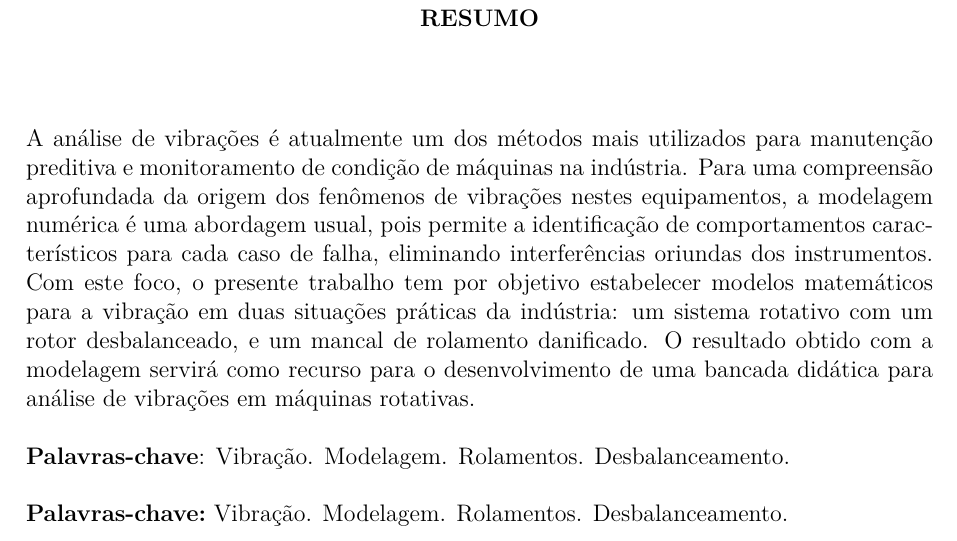
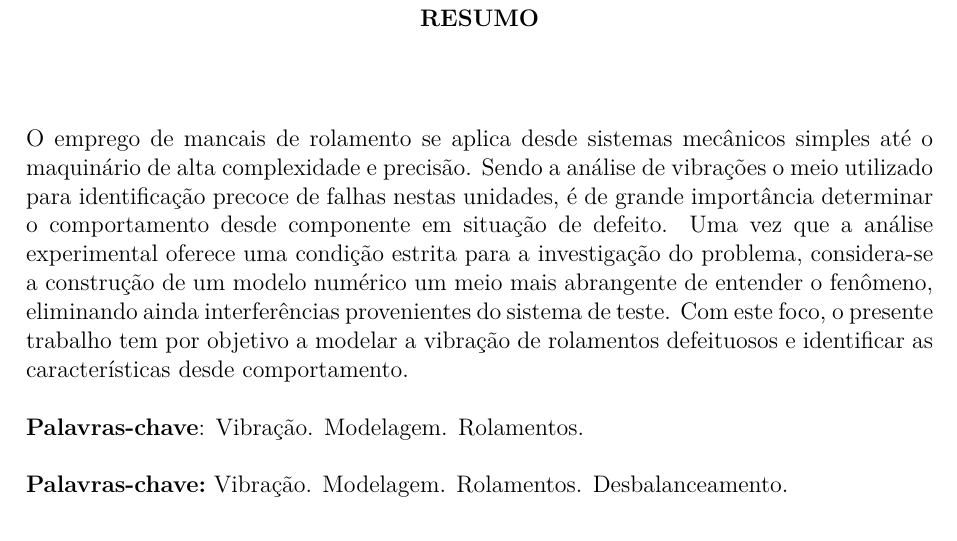
Before and after one commit to HenriqueBaron/tcc-relatorio, a LaTeX document (Relatorio/Main.tex, which reads Relatorio/PreTexto.tex): part of page 3 of 45, cut so that both start at the same text. Compiled offline with pdfLaTeX.

Commit message:
Atualizar título e resumo para modelo dos rolamentos.

```diff
--- a/Relatorio/Main.tex
+++ b/Relatorio/Main.tex
@@ -18,7 +18,7 @@
 
 \input{UnidadesSimbolos} % Arquivo que contém os símbolos.
 
-\titulo{Modelagem numérica de vibração em máquinas rotativas}
+\titulo{Modelagem numérica de vibração em rolamentos defeituosos}
 \autor{Henrique Baron}
 \data{2018}
 \instituicao{Universidade de Caxias do Sul}
--- a/Relatorio/PreTexto.tex
+++ b/Relatorio/PreTexto.tex
@@ -20,14 +20,14 @@
 % Resumo em português
 \begin{resumo}
 	\SingleSpacing
-	A análise de vibrações é atualmente um dos métodos mais utilizados para manutenção preditiva e monitoramento de condição de máquinas na indústria.
-	Para uma compreensão aprofundada da origem dos fenômenos de vibrações nestes equipamentos, a modelagem numérica é uma abordagem usual, pois permite a identificação de comportamentos característicos para cada caso de falha, eliminando interferências oriundas dos instrumentos.
-	Com este foco, o presente trabalho tem por objetivo estabelecer modelos matemáticos para a vibração em duas situações práticas da indústria: um sistema rotativo com um rotor desbalanceado, e um mancal de rolamento danificado.
-	O resultado obtido com a modelagem servirá como recurso para o desenvolvimento de uma bancada didática para análise de vibrações em máquinas rotativas.
+	O emprego de mancais de rolamento se aplica desde sistemas mecânicos simples até o maquinário de alta complexidade e precisão.
+	Sendo a análise de vibrações o meio utilizado para identificação precoce de falhas nestas unidades, é de grande importância determinar o comportamento desde componente em situação de defeito.
+	Uma vez que a análise experimental oferece uma condição estrita para a investigação do problema, considera-se a construção de um modelo numérico um meio mais abrangente de entender o fenômeno, eliminando ainda interferências provenientes do sistema de teste.
+	Com este foco, o presente trabalho tem por objetivo a modelar a vibração de rolamentos defeituosos e identificar as características desde comportamento.
 	\vspace{\onelineskip}
 
 	\noindent
-	\textbf{Palavras-chave}: Vibração. Modelagem. Rolamentos. Desbalanceamento.
+	\textbf{Palavras-chave}: Vibração. Modelagem. Rolamentos.
 \end{resumo}
 
 % Resumo em inglês
```
